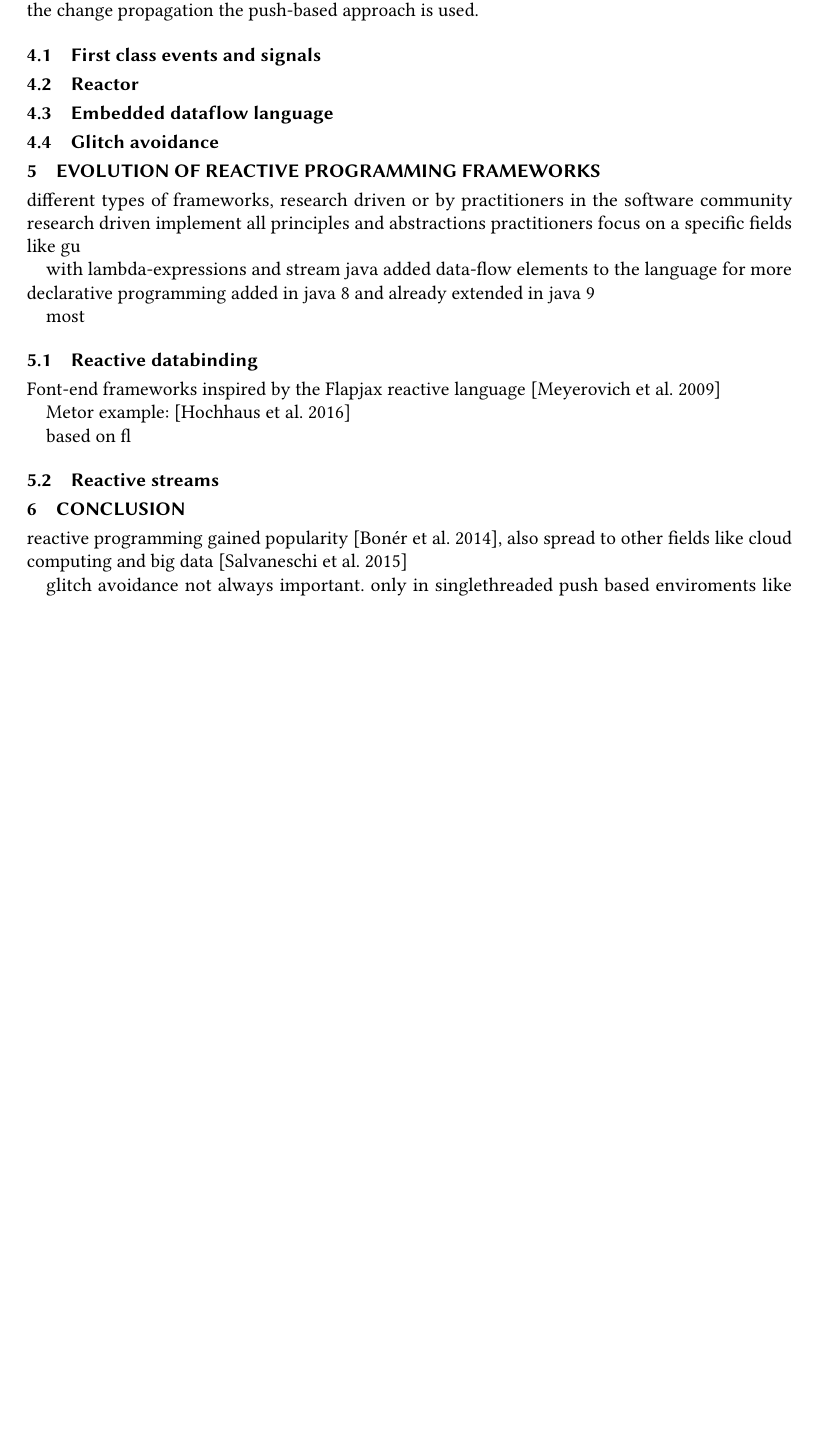
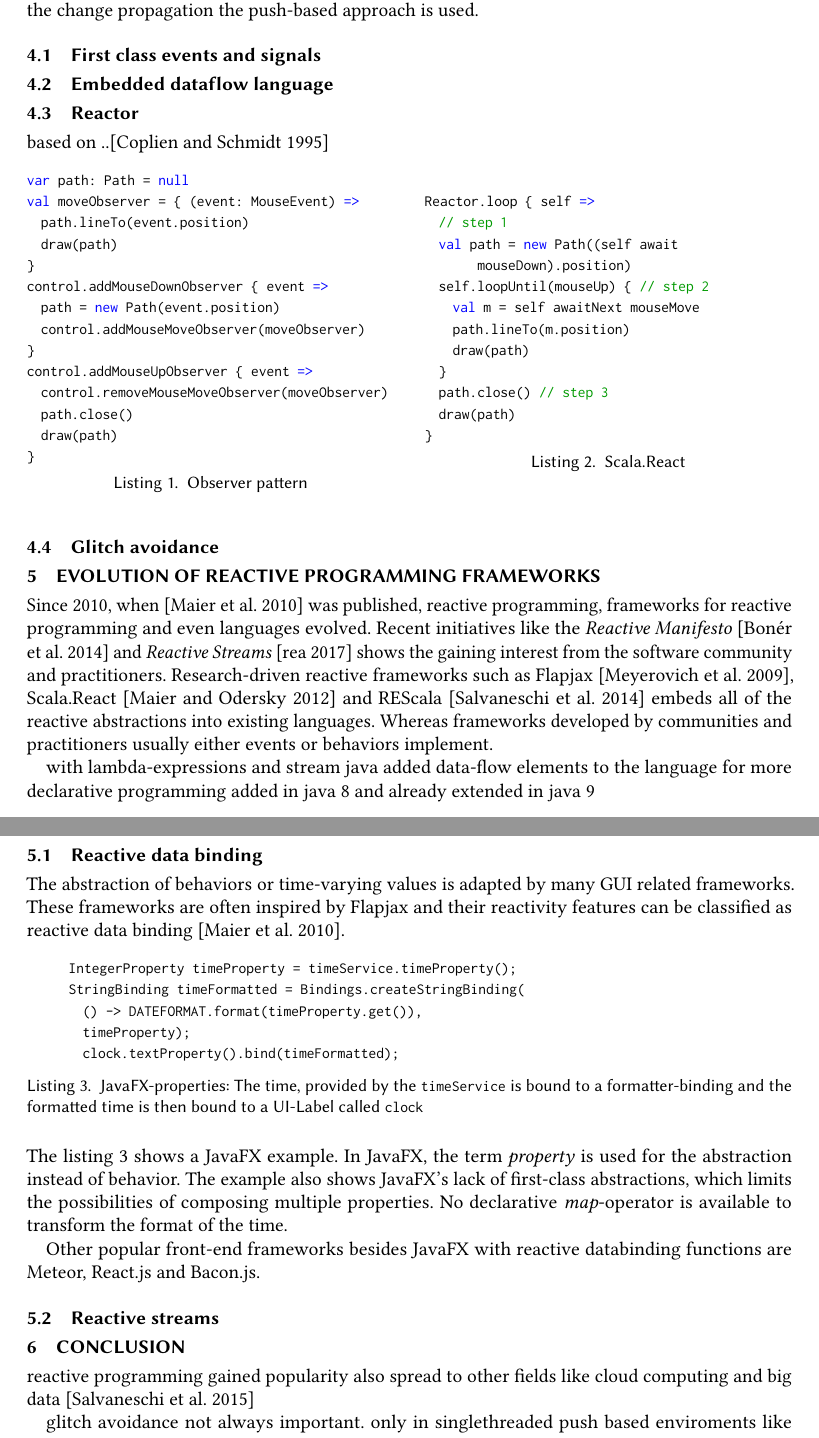
Before and after one commit to jbartelh/survey-observer-pattern, a LaTeX paper (survey.tex): part of page 5 of 6 before the commit and two parts of pages 5 and 6 of 7 after it, the two joined at a grey line, cut so that both start at the same text, the shorter picture padded with empty space. Compiled offline with pdfLaTeX.

Commit message:
continued with capter s.r and started with evolution section.

```diff
--- a/survey.tex
+++ b/survey.tex
@@ -82,7 +83,7 @@
 \acmJournal{CSUR}
 %\acmVolume{1}
 %\acmNumber{CONF} % CONF = POPL or ICFP or OOPSLA
-\acmArticle{1}
+\acmArticle{2}
 \acmYear{2018}
 \acmMonth{4}
 
@@ -105,6 +106,7 @@
 %\received[final version]{June 2009}
 %\received[accepted]{July 2009}
 \usepackage{layouts}
+\usepackage{parcolumns}
 
 %\usepackage[belowskip=-15pt,aboveskip=0pt]{caption}
 
@@ -394,38 +396,89 @@
 	%A more in-depth description about
 	\subsection{First class events and signals}
 
+	\subsection{Embedded dataflow language}
+
 	\subsection{Reactor}
+	based on ..\cite{coplien1995reactor}
 
-	\subsection{Embedded dataflow language}
+	\noindent\begin{minipage}{.48\textwidth}
+		\begin{lstlisting}[style=myScalastyle,caption={Observer pattern},frame=none]{Name}
+var path: Path = null
+val moveObserver = { (event: MouseEvent) =>
+	path.lineTo(event.position)
+	draw(path)
+}
+control.addMouseDownObserver { event =>
+	path = new Path(event.position)
+	control.addMouseMoveObserver(moveObserver)
+}
+control.addMouseUpObserver { event =>
+	control.removeMouseMoveObserver(moveObserver)
+	path.close()
+	draw(path)
+}
+		\end{lstlisting}
+		\end{minipage}\hfill
+		\begin{minipage}{.48\textwidth}
+		\begin{lstlisting}[style=myScalastyle,caption={Scala.React},frame=none]{Name}
+Reactor.loop { self =>
+	// step 1
+	val path = new Path((self await mouseDown).position)
+	self.loopUntil(mouseUp) { // step 2
+		val m = self awaitNext mouseMove
+		path.lineTo(m.position)
+		draw(path)
+	}
+	path.close() // step 3
+	draw(path)
+}
+		\end{lstlisting}
+		\end{minipage}
 
 	\subsection{Glitch avoidance}
 
 \section{Evolution of reactive programming frameworks}
+	Since 2010, when~\cite{Maier:2010} was published, reactive programming,
+	frameworks for reactive programming and even languages evolved.
+	Recent initiatives like the \textit{Reactive Manifesto}~\cite{reactiveManifesto2014} and
+	\textit{Reactive Streams}~\cite{reactiveStreams} shows the gaining interest from the software community and practitioners.
+	Research-driven reactive frameworks such as Flapjax~\cite{Meyerovich:2009},
+	Scala.React~\cite{Maier:2012} and REScala~\cite{Salvaneschi:2014} embeds all of the reactive abstractions into existing languages.
+	Whereas frameworks developed by communities and practitioners usually either events or behaviors implement.
 
-	different types of frameworks, research driven or by practitioners in the software community
-	research driven implement all principles and abstractions
-	practitioners focus on a specific fields like gu
 
 	with lambda-expressions and stream java added data-flow elements to the language for more declarative programming
 	added in java 8 and already extended in java 9
 
-	most
+	\subsection{Reactive data binding}
+		The abstraction of behaviors or time-varying values is adapted by many GUI related frameworks.
+		These frameworks are often inspired by Flapjax and their
+		reactivity features can be classified as reactive data binding~\cite{Maier:2010}.
 
-	\subsection{Reactive databinding}
+		\begin{lstlisting}[style=myScalastyle,frame=none,language=java, caption={JavaFX-properties: The time,
+			provided by the \lstinline|timeService| is bound to a formatter-binding and the
+			formatted time is then bound to a UI-Label called \lstinline|clock|
+			}, label={lst:jfx}]
+			IntegerProperty timeProperty = timeService.timeProperty();
+			StringBinding timeFormatted = Bindings.createStringBinding(
+				() -> DATEFORMAT.format(timeProperty.get()),
+				timeProperty);
+				clock.textProperty().bind(timeFormatted);
+		\end{lstlisting}
+		The listing~\ref{lst:jfx} shows a JavaFX example.
+		In JavaFX, the term \textit{property} is used for the abstraction instead of behavior.
+		The example also shows JavaFX's lack of first-class abstractions,
+		which limits the possibilities of composing multiple properties.
+		No declarative \textit{map}-operator is available to transform the format of the time.
 
-		Font-end frameworks inspired by the Flapjax reactive language~\cite{Meyerovich:2009}
-
-		Metor example: ~\cite{hochhaus2016meteor}
-
-		based on fl
-
+		Other popular front-end frameworks besides JavaFX with reactive databinding functions are Meteor, React.js and Bacon.js.
 	\subsection{Reactive streams}
 
 \section{Conclusion}
 
 
 %as seen, reactive frameworks evolved and
-reactive programming gained popularity~\cite{reactiveManifesto2014}, also spread to other fields like cloud computing and big data \cite{Salvaneschi:2015}
+reactive programming gained popularity also spread to other fields like cloud computing and big data \cite{Salvaneschi:2015}
 
 glitch avoidance not always important. only in singlethreaded push based enviroments like gui-threads
 
```
Also changed, not shown: sources.bib (+32 -0 lines), survey.pdf, survey.tex (37 more changed lines).
